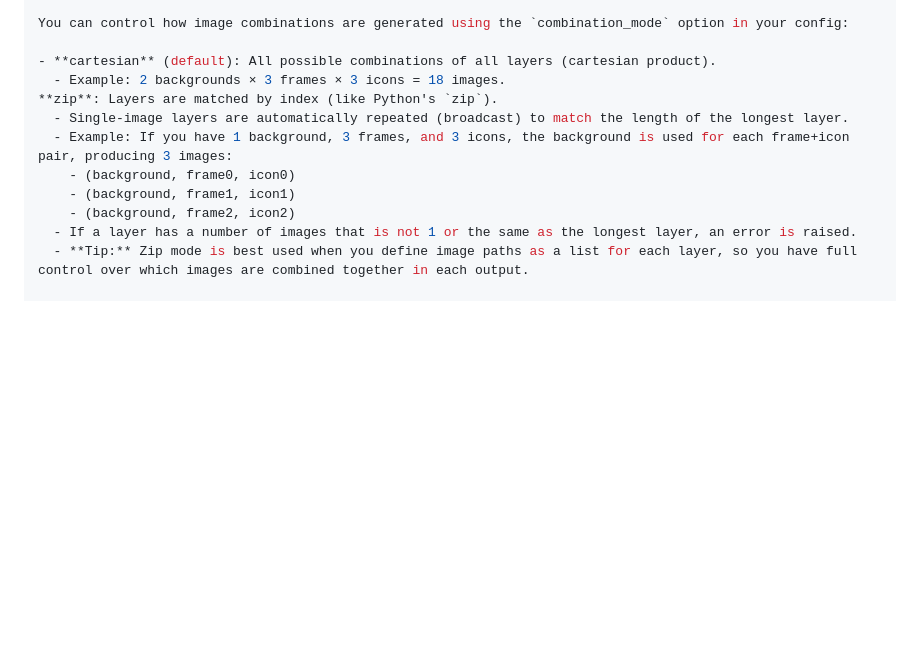
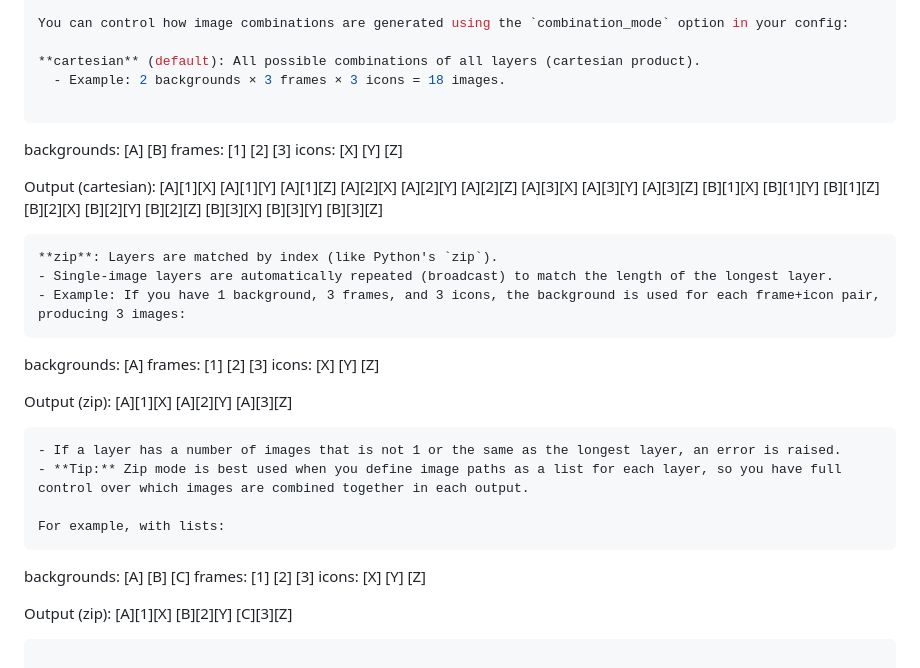
Before and after one commit to thePixelmancer/regolith-filters, a Markdown page: image_mixer/README.md, the part around the change. Rendered like a GitHub page; blank space fills up the shorter version.

````diff
--- a/image_mixer/README.md
+++ b/image_mixer/README.md
@@ -65,16 +65,49 @@ pip install pillow
 
 You can control how image combinations are generated using the `combination_mode` option in your config:
 
-- **cartesian** (default): All possible combinations of all layers (cartesian product).
+**cartesian** (default): All possible combinations of all layers (cartesian product).
   - Example: 2 backgrounds × 3 frames × 3 icons = 18 images.
+
+  ```
+  backgrounds:  [A] [B]
+  frames:       [1] [2] [3]
+  icons:        [X] [Y] [Z]
+
+  Output (cartesian):
+  [A][1][X]  [A][1][Y]  [A][1][Z]
+  [A][2][X]  [A][2][Y]  [A][2][Z]
+  [A][3][X]  [A][3][Y]  [A][3][Z]
+  [B][1][X]  [B][1][Y]  [B][1][Z]
+  [B][2][X]  [B][2][Y]  [B][2][Z]
+  [B][3][X]  [B][3][Y]  [B][3][Z]
+  ```
 **zip**: Layers are matched by index (like Python's `zip`).
   - Single-image layers are automatically repeated (broadcast) to match the length of the longest layer.
   - Example: If you have 1 background, 3 frames, and 3 icons, the background is used for each frame+icon pair, producing 3 images:
-    - (background, frame0, icon0)
-    - (background, frame1, icon1)
-    - (background, frame2, icon2)
+  ```
+  backgrounds:  [A]
+  frames:       [1] [2] [3]
+  icons:        [X] [Y] [Z]
+
+  Output (zip):
+  [A][1][X]
+  [A][2][Y]
+  [A][3][Z]
+  ```
   - If a layer has a number of images that is not 1 or the same as the longest layer, an error is raised.
   - **Tip:** Zip mode is best used when you define image paths as a list for each layer, so you have full control over which images are combined together in each output.
+
+  For example, with lists:
+  ```
+  backgrounds:  [A] [B] [C]
+  frames:       [1] [2] [3]
+  icons:        [X] [Y] [Z]
+
+  Output (zip):
+  [A][1][X]
+  [B][2][Y]
+  [C][3][Z]
+  ```
 
 **Example zip mode config:**
 ```jsonc
````
